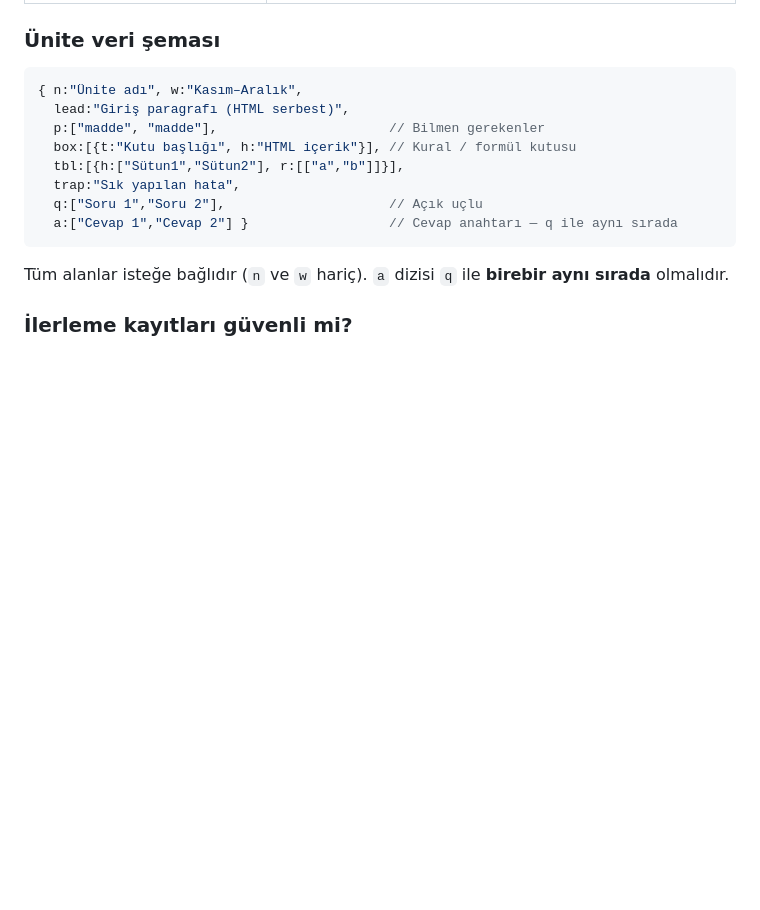
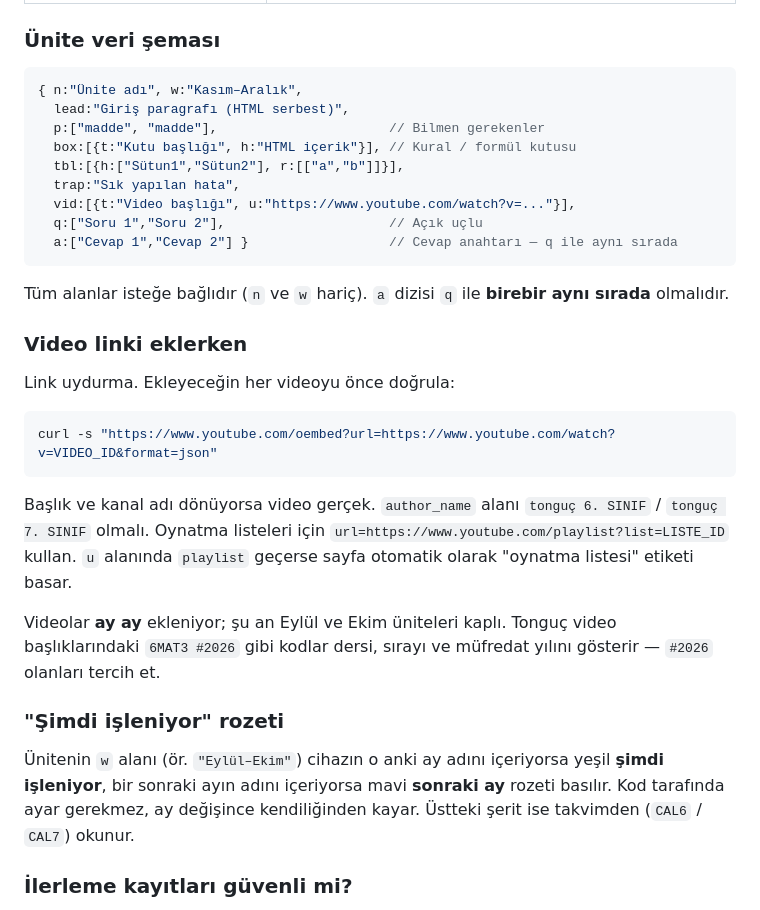
Before and after one commit to oyucel17/ortaokul, a Markdown page: README.md, the part around the change. Rendered like a GitHub page; blank space fills up the shorter version.

Commit message:
README: vid alani, video dogrulama yontemi ve rozet mantigi
Co-Authored-By: Claude Opus 5 <noreply@anthropic.com>

````diff
--- a/README.md
+++ b/README.md
@@ -50,11 +50,33 @@ git add -A && git commit -m "Aciklama" && git push
   box:[{t:"Kutu başlığı", h:"HTML içerik"}], // Kural / formül kutusu
   tbl:[{h:["Sütun1","Sütun2"], r:[["a","b"]]}],
   trap:"Sık yapılan hata",
+  vid:[{t:"Video başlığı", u:"https://www.youtube.com/watch?v=..."}],
   q:["Soru 1","Soru 2"],                     // Açık uçlu
   a:["Cevap 1","Cevap 2"] }                  // Cevap anahtarı — q ile aynı sırada
 ```
 
 Tüm alanlar isteğe bağlıdır (`n` ve `w` hariç). `a` dizisi `q` ile **birebir aynı sırada** olmalıdır.
+
+### Video linki eklerken
+
+Link uydurma. Ekleyeceğin her videoyu önce doğrula:
+
+```bash
+curl -s "https://www.youtube.com/oembed?url=https://www.youtube.com/watch?v=VIDEO_ID&format=json"
+```
+
+Başlık ve kanal adı dönüyorsa video gerçek. `author_name` alanı `tonguç 6. SINIF` / `tonguç 7. SINIF` olmalı.
+Oynatma listeleri için `url=https://www.youtube.com/playlist?list=LISTE_ID` kullan.
+`u` alanında `playlist` geçerse sayfa otomatik olarak "oynatma listesi" etiketi basar.
+
+Videolar **ay ay** ekleniyor; şu an Eylül ve Ekim üniteleri kaplı.
+Tonguç video başlıklarındaki `6MAT3 #2026` gibi kodlar dersi, sırayı ve müfredat yılını gösterir — `#2026` olanları tercih et.
+
+### "Şimdi işleniyor" rozeti
+
+Ünitenin `w` alanı (ör. `"Eylül–Ekim"`) cihazın o anki ay adını içeriyorsa yeşil **şimdi işleniyor**,
+bir sonraki ayın adını içeriyorsa mavi **sonraki ay** rozeti basılır. Kod tarafında ayar gerekmez,
+ay değişince kendiliğinden kayar. Üstteki şerit ise takvimden (`CAL6` / `CAL7`) okunur.
 
 ### İlerleme kayıtları güvenli mi?
 
````
